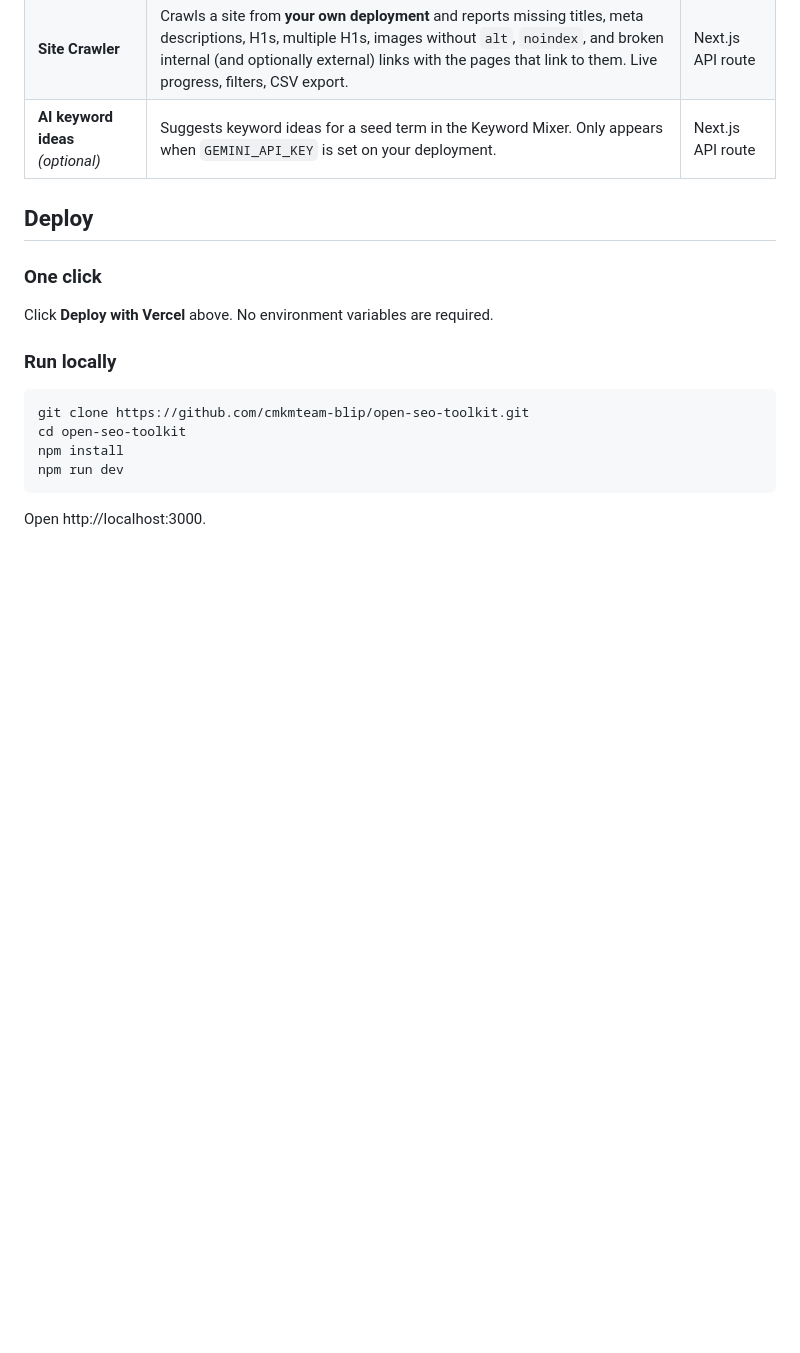
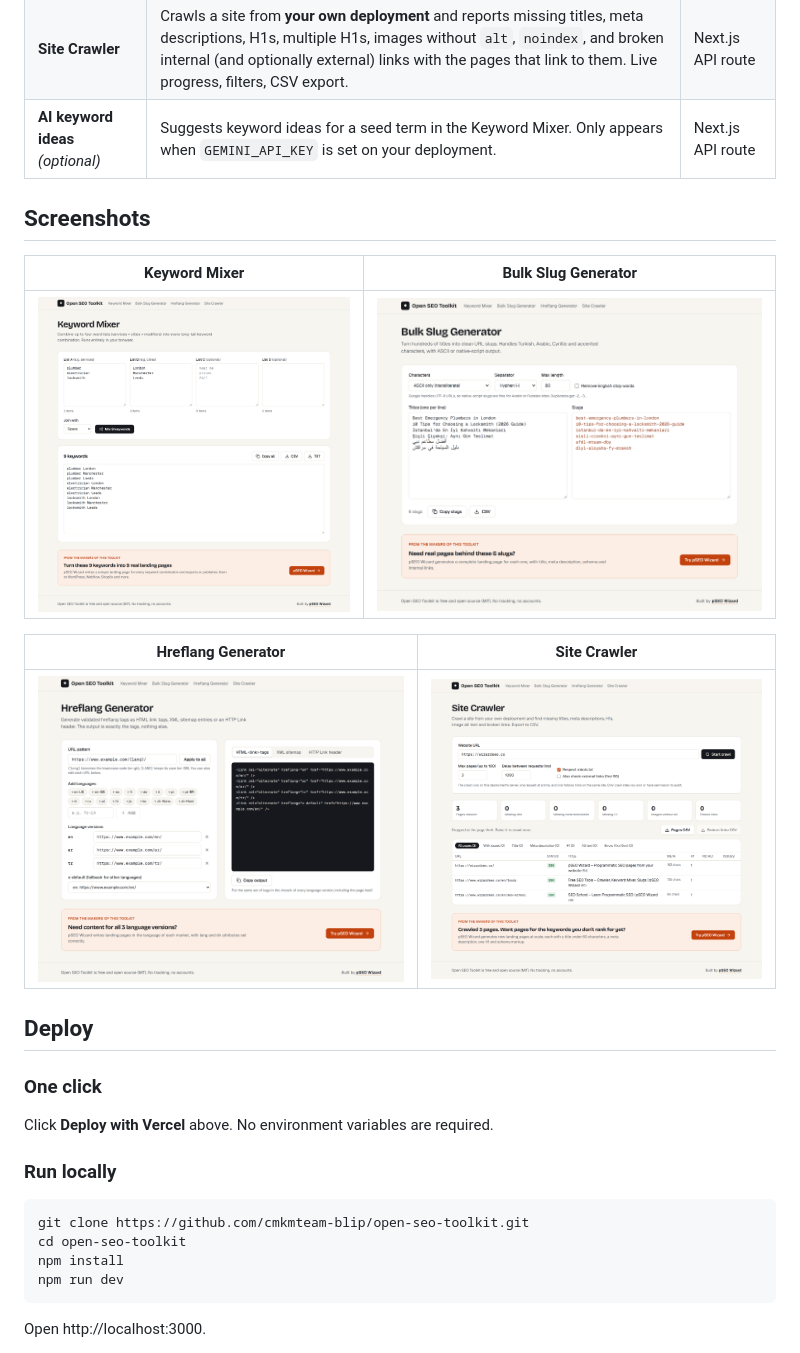
Before and after one commit to cmkmteam-blip/open-seo-toolkit, a Markdown page: README.md, the part around one of its changes. Drawn GitHub-style; pictures changed too: docs/screenshots/hreflang-generator.png (added), docs/screenshots/keyword-mixer.png (added), docs/screenshots/site-crawler.png (added); blank space fills up the shorter version.

Commit message:
Add screenshots, live demo link and copy fixes

```diff
--- a/README.md
+++ b/README.md
@@ -15,6 +19,16 @@ No sign-up, no tracking and no API keys. Deploy your own copy to Vercel in one c
 | **Hreflang Generator** | Builds validated hreflang as HTML `<link>` tags, an XML sitemap or an HTTP `Link` header, with `x-default`. Catches common mistakes (`en-UK`, relative URLs, duplicates). The copied output is only the tags. | In your browser |
 | **Site Crawler** | Crawls a site from **your own deployment** and reports missing titles, meta descriptions, H1s, multiple H1s, images without `alt`, `noindex`, and broken internal (and optionally external) links with the pages that link to them. Live progress, filters, CSV export. | Next.js API route |
 | **AI keyword ideas** *(optional)* | Suggests keyword ideas for a seed term in the Keyword Mixer. Only appears when `GEMINI_API_KEY` is set on your deployment. | Next.js API route |
+
+## Screenshots
+
+| Keyword Mixer | Bulk Slug Generator |
+|---|---|
+| ![Keyword Mixer: plumber, electrician, locksmith × London, Manchester, Leeds](docs/screenshots/keyword-mixer.png) | ![Bulk Slug Generator with English, Turkish and Arabic titles](docs/screenshots/slug-generator.png) |
+
+| Hreflang Generator | Site Crawler |
+|---|---|
+| ![Hreflang Generator: en, ar, tr and x-default](docs/screenshots/hreflang-generator.png) | ![Site Crawler report for a 3-page crawl](docs/screenshots/site-crawler.png) |
 
 ## Deploy
 
```
Also changed, not shown: other parts of README.md (+4 -0 lines), docs/screenshots/home.png (added), 1 other file.
